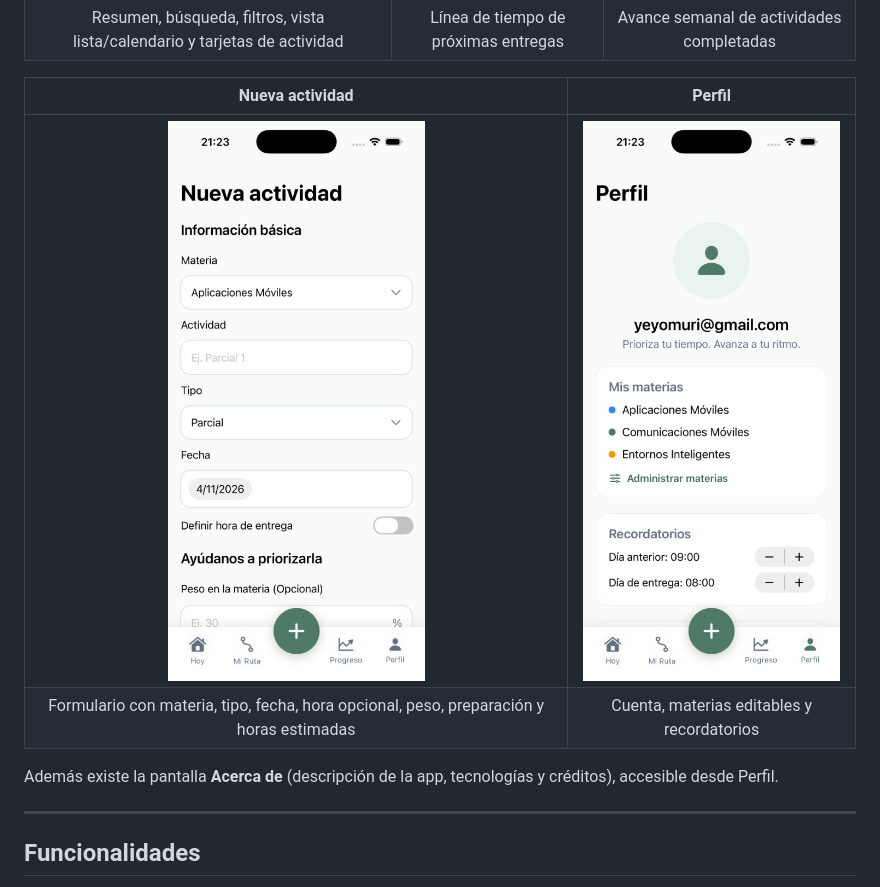
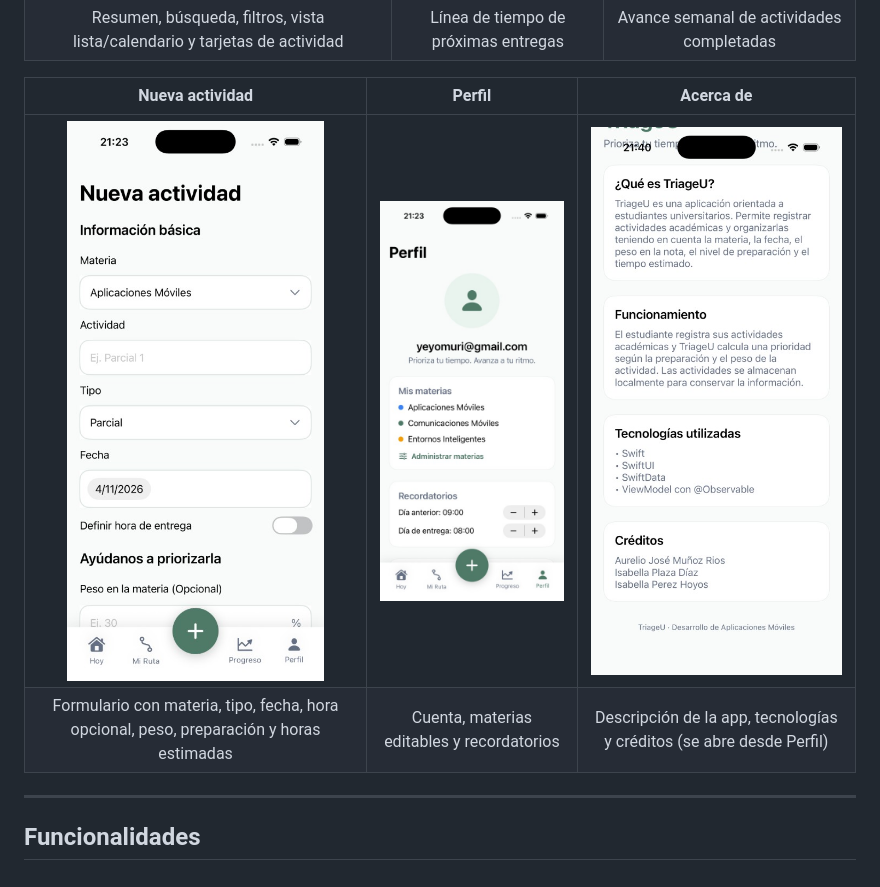
Before and after one commit to Isabella10634/TriageU-iOS, a Markdown page: README.md, the part around one of its changes. Drawn GitHub-style; pictures changed too: docs/screenshots/06-acerca-de.png (added).

```diff
--- a/README.md
+++ b/README.md
@@ -15,12 +15,10 @@ Microproyecto de **Desarrollo de Aplicaciones Móviles** (Electiva) · Universid
 | ![Hoy](docs/screenshots/01-hoy.png) | ![Mi ruta](docs/screenshots/02-mi-ruta.png) | ![Progreso](docs/screenshots/03-progreso.png) |
 | Resumen, búsqueda, filtros, vista lista/calendario y tarjetas de actividad | Línea de tiempo de próximas entregas | Avance semanal de actividades completadas |
 
-| Nueva actividad | Perfil |
-|:---:|:---:|
-| ![Nueva actividad](docs/screenshots/04-nueva-actividad.png) | ![Perfil](docs/screenshots/05-perfil.png) |
-| Formulario con materia, tipo, fecha, hora opcional, peso, preparación y horas estimadas | Cuenta, materias editables y recordatorios |
-
-Además existe la pantalla **Acerca de** (descripción de la app, tecnologías y créditos), accesible desde Perfil.
+| Nueva actividad | Perfil | Acerca de |
+|:---:|:---:|:---:|
+| ![Nueva actividad](docs/screenshots/04-nueva-actividad.png) | ![Perfil](docs/screenshots/05-perfil.png) | ![Acerca de](docs/screenshots/06-acerca-de.png) |
+| Formulario con materia, tipo, fecha, hora opcional, peso, preparación y horas estimadas | Cuenta, materias editables y recordatorios | Descripción de la app, tecnologías y créditos (se abre desde Perfil) |
 
 ---
 
```
Also changed, not shown: other parts of README.md (+151 -19 lines), 1 other file.
